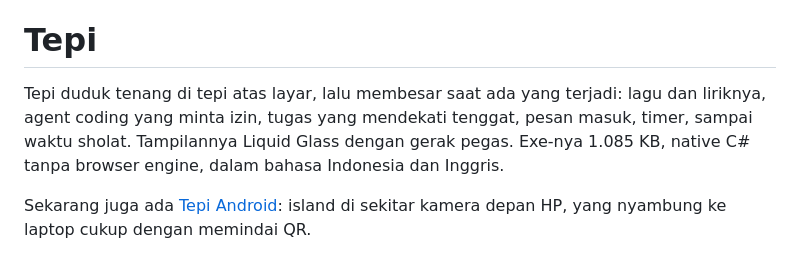
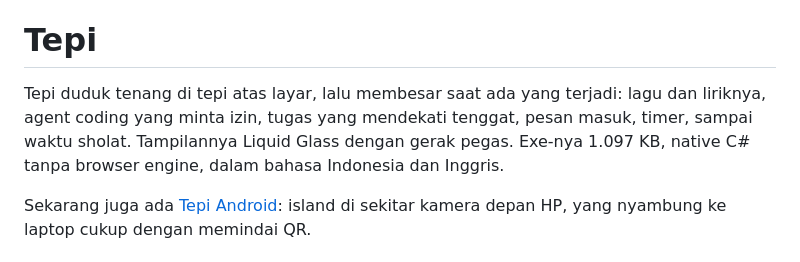
Before and after one commit to odlaver/tepi, a Markdown page: README.md, the part around the change. Rendered like a GitHub page.

Commit message:
README: ukuran exe 1.097 KB

```diff
--- a/README.md
+++ b/README.md
@@ -14,7 +14,7 @@
 
 # Tepi
 
-Tepi duduk tenang di tepi atas layar, lalu membesar saat ada yang terjadi: lagu dan liriknya, agent coding yang minta izin, tugas yang mendekati tenggat, pesan masuk, timer, sampai waktu sholat. Tampilannya Liquid Glass dengan gerak pegas. Exe-nya 1.085 KB, native C# tanpa browser engine, dalam bahasa Indonesia dan Inggris.
+Tepi duduk tenang di tepi atas layar, lalu membesar saat ada yang terjadi: lagu dan liriknya, agent coding yang minta izin, tugas yang mendekati tenggat, pesan masuk, timer, sampai waktu sholat. Tampilannya Liquid Glass dengan gerak pegas. Exe-nya 1.097 KB, native C# tanpa browser engine, dalam bahasa Indonesia dan Inggris.
 
 Sekarang juga ada [Tepi Android](https://github.com/odlaver/tepi-android): island di sekitar kamera depan HP, yang nyambung ke laptop cukup dengan memindai QR.
 
```
